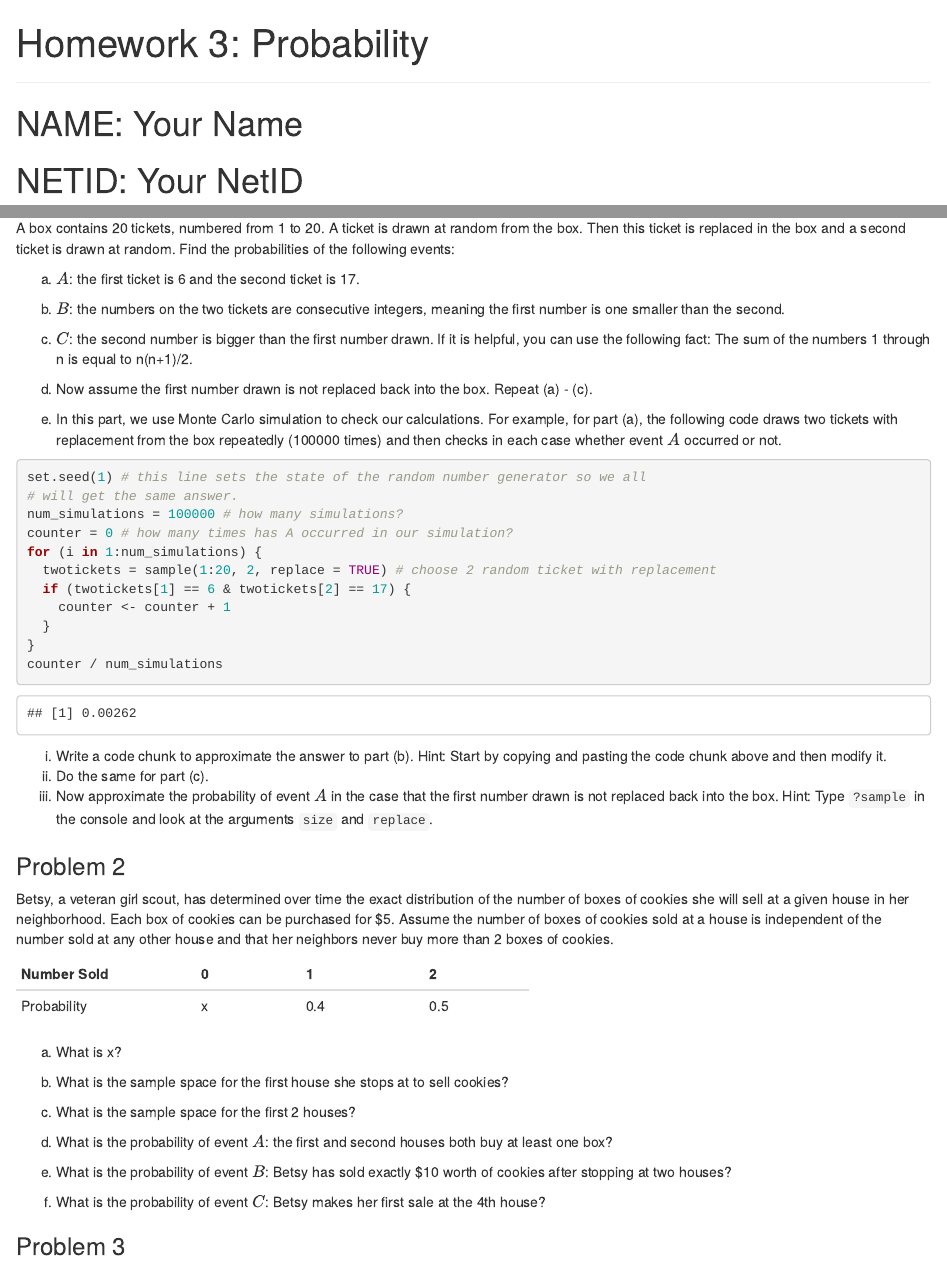
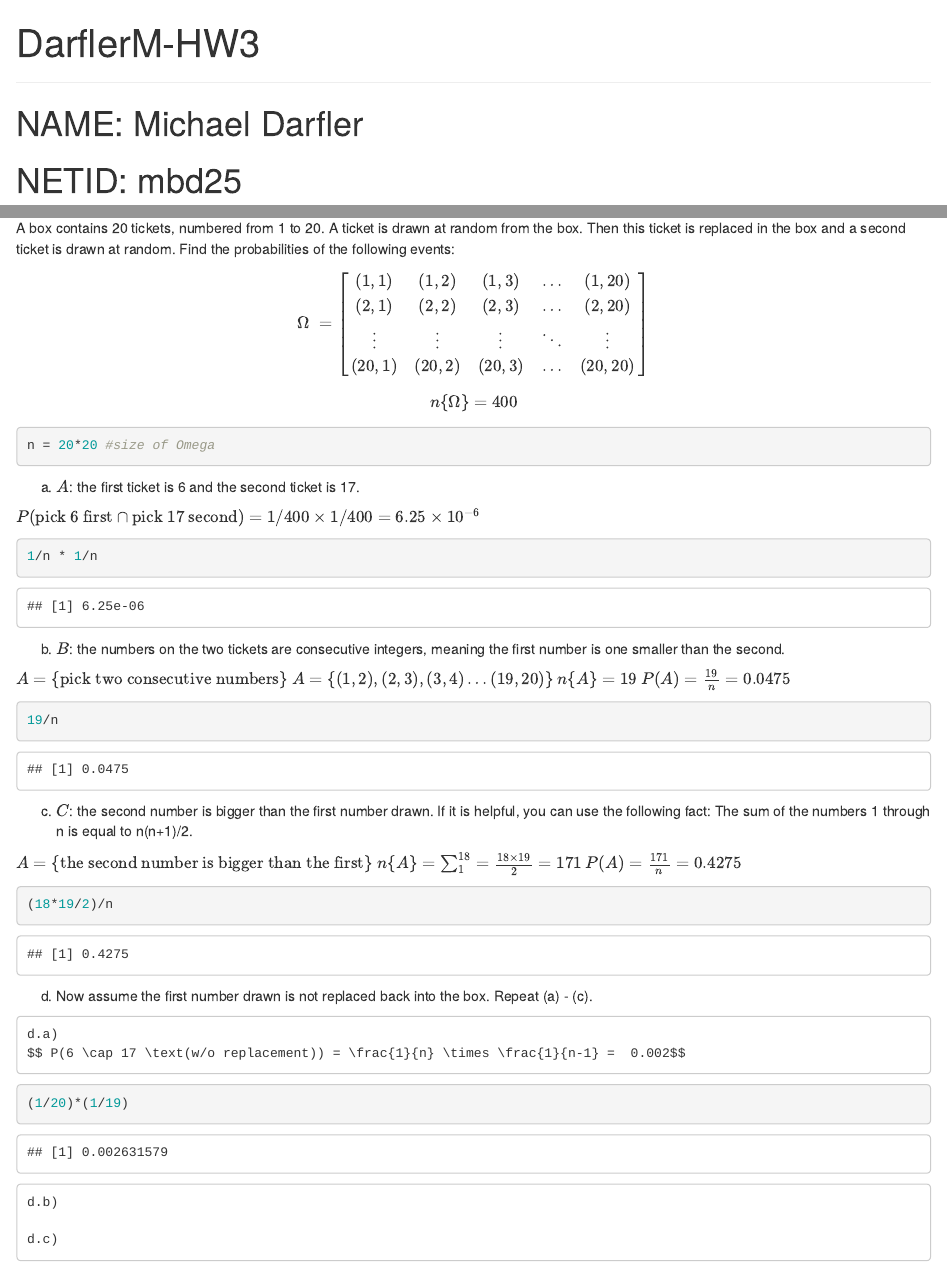
Before and after one commit to mdarfler/BTRY_6010, an R Markdown document (Homework/HW3/HW3(3).Rmd): the page in a window 1100 px wide, from its top, and a second part further down, joined at a grey line. Rendered offline with R 4.5, knitr and Pandoc, with nearby package versions.

Commit message:
start hw3

````diff
--- a/Homework/HW3/HW3(3).Rmd
+++ b/Homework/HW3/HW3(3).Rmd
@@ -1,12 +1,12 @@
 ---
-title: 'Homework 3: Probability'
+title: 'DarflerM-HW3'
 output: html_document
 ---
 
 ----
 
-# NAME: Your Name
-# NETID: Your NetID
+# NAME: Michael Darfler
+# NETID: mbd25
 **DUE DATE: September 23, 2019 by 11:59pm (deadline is on Monday instead of Saturday)**
 
 ----
@@ -33,14 +33,62 @@ However, notice that $P(A and B)$ doesn't look great when between dollar signs.
 
 A box contains 20 tickets, numbered from 1 to 20. A ticket is drawn at random from the box.  Then this ticket is replaced in the box and a second ticket is drawn at random.  Find the probabilities of the following events:
 
+$$\Omega\ =  \begin{bmatrix}
+    (1,1)       & (1,2) & (1,3) & \dots & (1,20) \\
+    (2,1)       & (2,2) & (2,3) & \dots & (2,20) \\
+     \vdots & \vdots & \vdots & \ddots & \vdots \\
+   (20,1)       & (20,2) & (20,3) &  \dots & (20,20)
+\end{bmatrix}
+$$
+
+$$n\{\Omega\} = 400$$
+
+```{r}
+n = 20*20 #size of Omega
+```
 
   a) $A$: the first ticket is 6 and the second ticket is 17.
 
+  $P(\text{pick 6 first} \cap \text{pick 17 second}) = {1/400} \times {1/400} = 6.25 \times 10^{-6}$
+
+```{r}
+1/n * 1/n
+```
+
+
   b) $B$: the numbers on the two tickets are consecutive integers, meaning the first number is one smaller than the second.
+
+  $A = \{ \text{pick two consecutive numbers} \}$
+  $A = \{ (1,2), (2,3), (3,4) \dots (19,20) \}$
+  $n\{A\} = 19$
+  $P(A) = \frac{19}{n} = 0.0475$
+```{r}
+19/n
+```
+
 
   c) $C$: the second number is bigger than the first number drawn. If it is helpful, you can use the following fact: The sum of the numbers 1 through n is equal to n(n+1)/2.
 
+  $A = \{\text{the second number is bigger than the first}\}$
+  $n\{ A \} = \sum_{1}^{18} = \frac{18 \times 19}{2} = 171$
+  $P(A) = \frac{171}{n} = 0.4275$
+```{r}
+(18*19/2)/n
+
+```
+
   d) Now assume the first number drawn is not replaced back into the box.  Repeat (a) - (c).
+
+    d.a)
+    $$ P(6 \cap 17 \text(w/o replacement)) = \frac{1}{n} \times \frac{1}{n-1} =  0.002$$
+```{r}
+(1/20)*(1/19)
+```
+
+
+    d.b)
+
+    d.c)
 
   e) In this part, we use Monte Carlo simulation to check our calculations.  For example, for part (a), the following code draws two tickets with replacement from the box  repeatedly (100000 times) and then checks in each case whether event $A$ occurred or not.
 
````
Also changed, not shown: Homework/HW3/HW3-3-.html (added), 1 other file.
